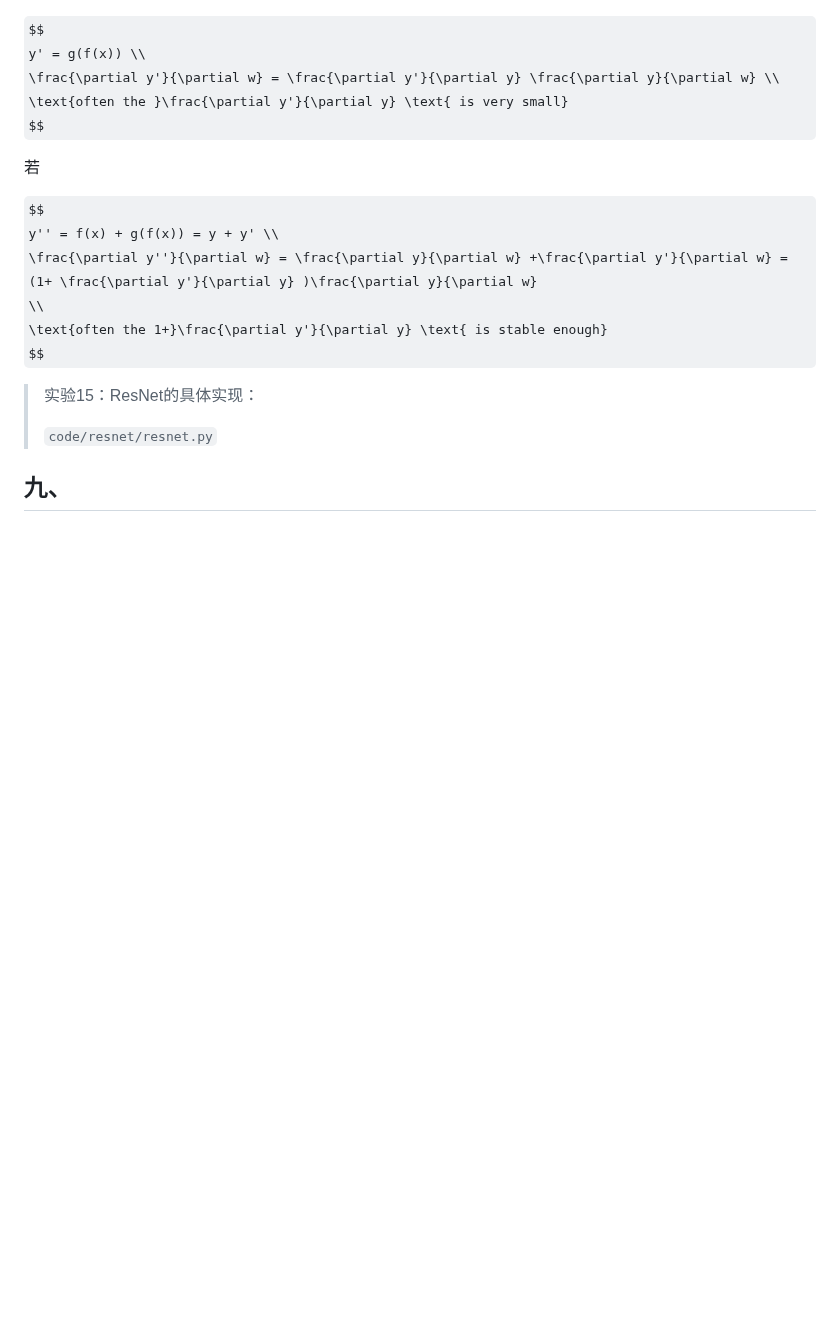
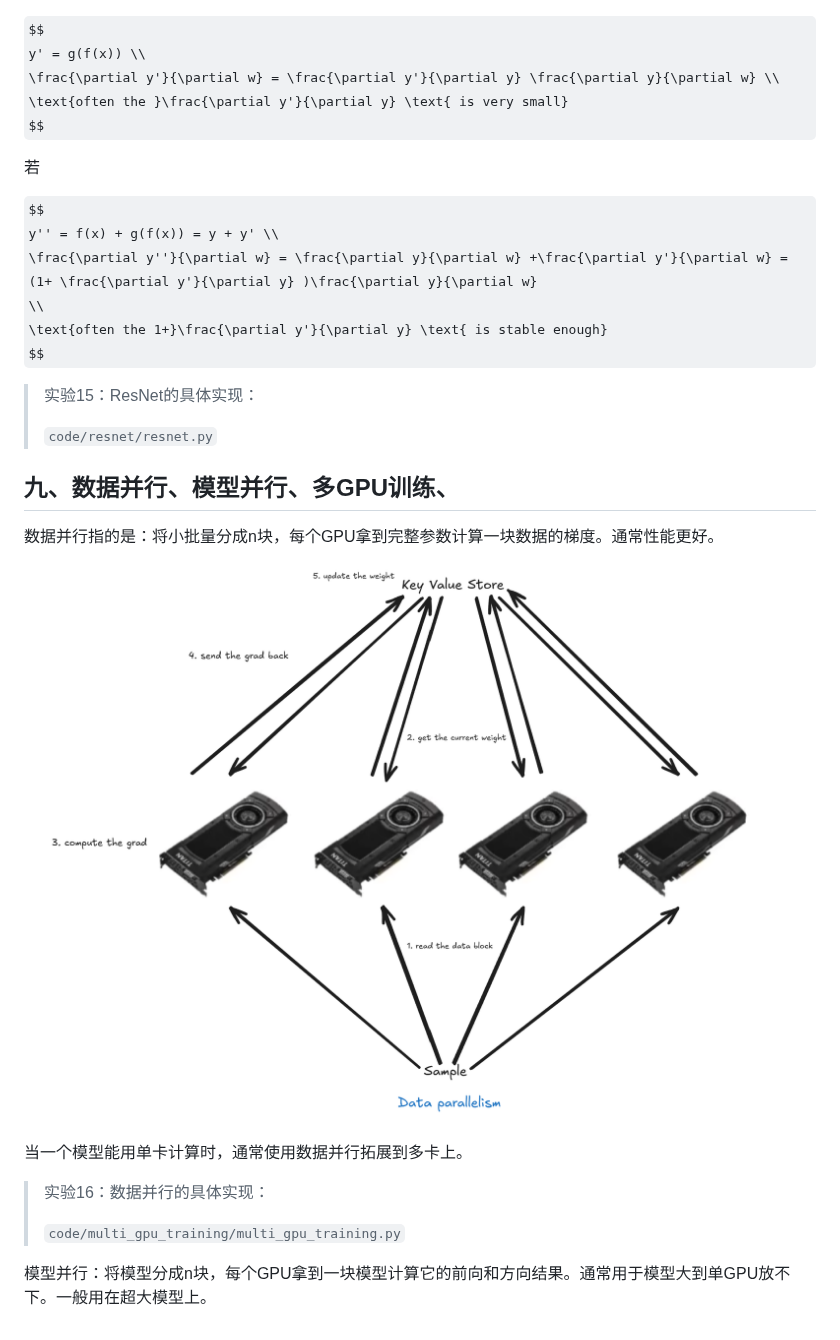
Before and after one commit to ZHYsfl/ai-whys, a Markdown page: dl.md, the part around the change. GitHub-like rendering; pictures changed too: pics/7.png (added); some formulas as TeX source; blank space fills up the shorter version.

Commit message:
Add multi-GPU training implementation and update documentation with data parallelism details

```diff
--- a/dl.md
+++ b/dl.md
@@ -587,4 +587,16 @@ $$
 >
 >`code/resnet/resnet.py`
 
-## 九、
+## 九、数据并行、模型并行、多GPU训练、
+
+数据并行指的是：将小批量分成n块，每个GPU拿到完整参数计算一块数据的梯度。通常性能更好。
+
+![数据并行步骤](pics/7.png)
+
+当一个模型能用单卡计算时，通常使用数据并行拓展到多卡上。
+
+> 实验16：数据并行的具体实现：
+>
+>`code/multi_gpu_training/multi_gpu_training.py`
+
+模型并行：将模型分成n块，每个GPU拿到一块模型计算它的前向和方向结果。通常用于模型大到单GPU放不下。一般用在超大模型上。
```
Also changed, not shown: 1 other file.
